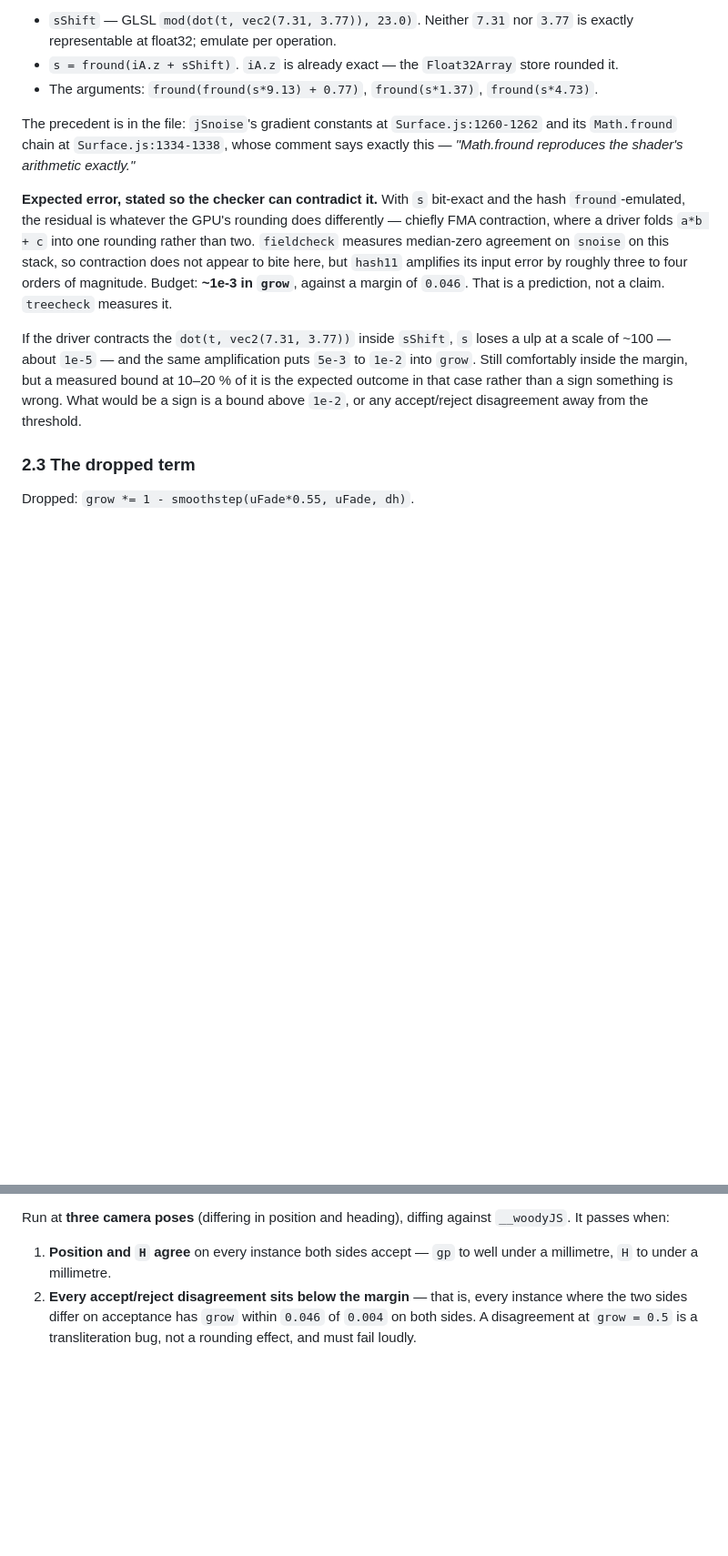
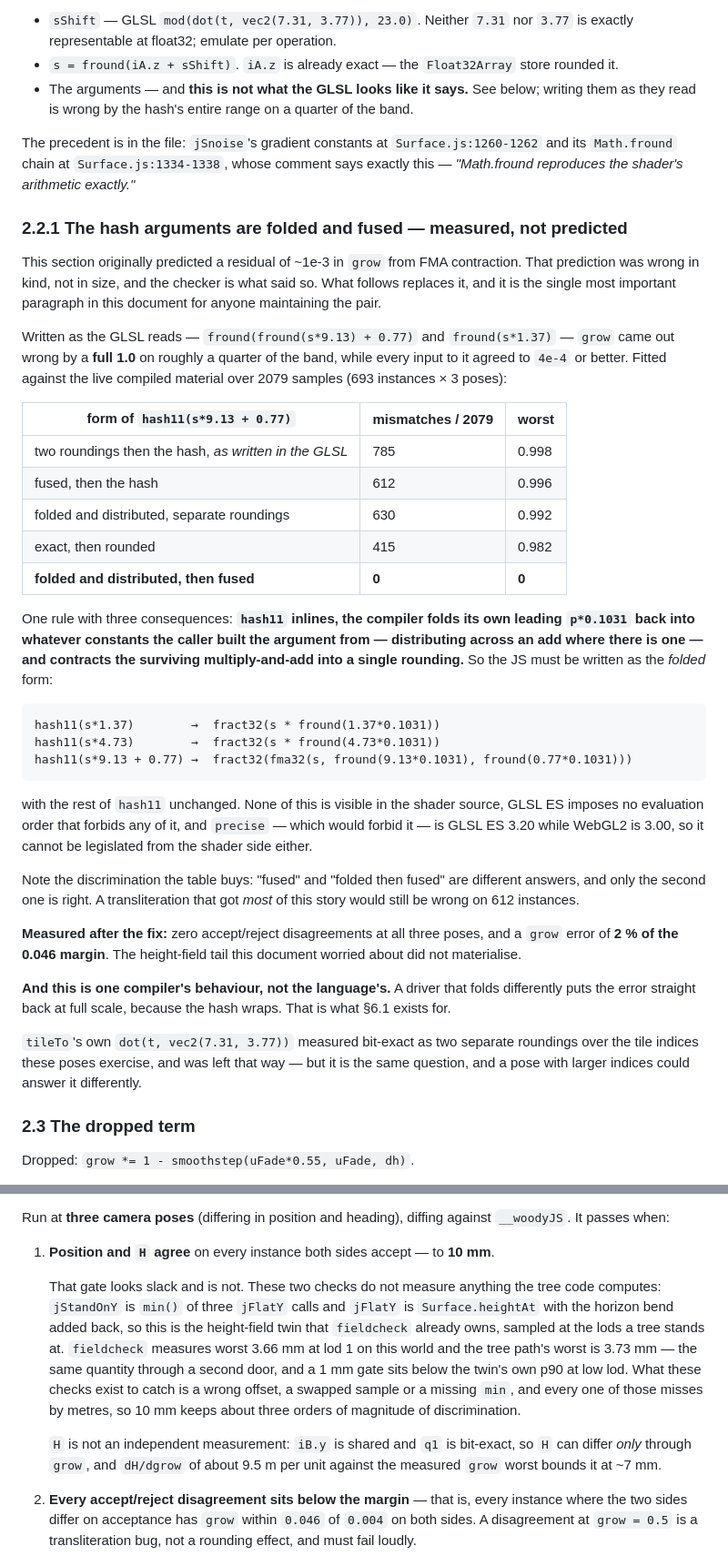
Before and after one commit to nuiel9/staruniverse, a Markdown page: 2026-08-10-rover-tree-collision-design.md, 2 parts joined by grey strips. Shown at 91% size. Rendered like a GitHub page; blank space fills up the shorter version.

Commit message:
Correct the spec's hash guidance: it prescribed the bug the checker caught
Section 2.2 told a maintainer to write the hash arguments as the GLSL
reads them — fround(fround(s*9.13)+0.77) — and that form measures wrong
on 785 of 2079 samples, by the hash's entire range. Anyone following the
committed spec faithfully would have rebuilt the fault that stage 1 was
written to find.

What the compiler actually does: hash11 inlines, its leading p*0.1031 is
folded back into the caller's argument constants and distributed across
the add, and the surviving multiply-and-add is contracted into one
rounding. The candidate table is in the spec now, because "fused" and
"folded then fused" are different answers and only the second one is
right — a transliteration that got most of the story would still be
wrong on 612 instances.

The predicted ~1e-3 residual is replaced by the measured one: zero
accept/reject disagreements at three poses, grow error 2% of margin. The
height-field tail the document worried about never arrived, and the two
1 mm gates that did fire are re-set at 10 mm with the reason written
down — they measure fieldcheck's quantity through a second door, not
anything the tree code computes.

And because the fold is one compiler's behaviour rather than the
language's, section 6.1 adds a guard that ships: the same live-material
slice, run once per landing on the real device, disabling tree collision
rather than trusting it when the two disagree. A driver that folds
differently then degrades to driving through trees, which the handoff
calls the acceptable failure, instead of to invisible walls.

````diff
--- a/2026-08-10-rover-tree-collision-design.md
+++ b/2026-08-10-rover-tree-collision-design.md
@@ -153,29 +153,68 @@ starts upstream of the hash, not inside it**:
   `3.77` is exactly representable at float32; emulate per operation.
 - `s = fround(iA.z + sShift)`. `iA.z` is already exact — the `Float32Array`
   store rounded it.
-- The arguments: `fround(fround(s*9.13) + 0.77)`, `fround(s*1.37)`,
-  `fround(s*4.73)`.
+- The arguments — and **this is not what the GLSL looks like it says.** See
+  below; writing them as they read is wrong by the hash's entire range on a
+  quarter of the band.
 
 The precedent is in the file: `jSnoise`'s gradient constants at
 `Surface.js:1260-1262` and its `Math.fround` chain at `Surface.js:1334-1338`,
 whose comment says exactly this — *"Math.fround reproduces the shader's
 arithmetic exactly."*
 
-**Expected error, stated so the checker can contradict it.** With `s`
-bit-exact and the hash `fround`-emulated, the residual is whatever the GPU's
-rounding does differently — chiefly FMA contraction, where a driver folds
-`a*b + c` into one rounding rather than two. `fieldcheck` measures median-zero
-agreement on `snoise` on this stack, so contraction does not appear to bite
-here, but `hash11` amplifies its input error by roughly three to four orders of
-magnitude. Budget: **~1e-3 in `grow`**, against a margin of `0.046`. That is a
-prediction, not a claim. `treecheck` measures it.
+### 2.2.1 The hash arguments are folded and fused — measured, not predicted
 
-If the driver contracts the `dot(t, vec2(7.31, 3.77))` inside `sShift`, `s`
-loses a ulp at a scale of ~100 — about `1e-5` — and the same amplification puts
-`5e-3` to `1e-2` into `grow`. Still comfortably inside the margin, but a
-measured bound at 10–20 % of it is the expected outcome in that case rather
-than a sign something is wrong. What would be a sign is a bound above `1e-2`,
-or any accept/reject disagreement away from the threshold.
+This section originally predicted a residual of ~1e-3 in `grow` from FMA
+contraction. That prediction was wrong in kind, not in size, and the checker is
+what said so. What follows replaces it, and it is the single most important
+paragraph in this document for anyone maintaining the pair.
+
+Written as the GLSL reads — `fround(fround(s*9.13) + 0.77)` and
+`fround(s*1.37)` — `grow` came out wrong by a **full 1.0** on roughly a quarter
+of the band, while every input to it agreed to `4e-4` or better. Fitted against
+the live compiled material over 2079 samples (693 instances × 3 poses):
+
+| form of `hash11(s*9.13 + 0.77)` | mismatches / 2079 | worst |
+|---|---|---|
+| two roundings then the hash, *as written in the GLSL* | 785 | 0.998 |
+| fused, then the hash | 612 | 0.996 |
+| folded and distributed, separate roundings | 630 | 0.992 |
+| exact, then rounded | 415 | 0.982 |
+| **folded and distributed, then fused** | **0** | **0** |
+
+One rule with three consequences: **`hash11` inlines, the compiler folds its own
+leading `p*0.1031` back into whatever constants the caller built the argument
+from — distributing across an add where there is one — and contracts the
+surviving multiply-and-add into a single rounding.** So the JS must be written
+as the *folded* form:
+
+```
+hash11(s*1.37)        →  fract32(s * fround(1.37*0.1031))
+hash11(s*4.73)        →  fract32(s * fround(4.73*0.1031))
+hash11(s*9.13 + 0.77) →  fract32(fma32(s, fround(9.13*0.1031), fround(0.77*0.1031)))
+```
+
+with the rest of `hash11` unchanged. None of this is visible in the shader
+source, GLSL ES imposes no evaluation order that forbids any of it, and
+`precise` — which would forbid it — is GLSL ES 3.20 while WebGL2 is 3.00, so it
+cannot be legislated from the shader side either.
+
+Note the discrimination the table buys: "fused" and "folded then fused" are
+different answers, and only the second one is right. A transliteration that got
+*most* of this story would still be wrong on 612 instances.
+
+**Measured after the fix:** zero accept/reject disagreements at all three
+poses, and a `grow` error of **2 % of the 0.046 margin**. The height-field tail
+this document worried about did not materialise.
+
+**And this is one compiler's behaviour, not the language's.** A driver that
+folds differently puts the error straight back at full scale, because the hash
+wraps. That is what §6.1 exists for.
+
+`tileTo`'s own `dot(t, vec2(7.31, 3.77))` measured bit-exact as two separate
+roundings over the tile indices these poses exercise, and was left that way —
+but it is the same question, and a pose with larger indices could answer it
+differently.
 
 ### 2.3 The dropped term
 
@@ -389,8 +428,22 @@ Harness mechanics, named here because they are the fiddly part:
 Run at **three camera poses** (differing in position and heading), diffing
 against `__woodyJS`. It passes when:
 
-1. **Position and `H` agree** on every instance both sides accept — `gp` to
-   well under a millimetre, `H` to under a millimetre.
+1. **Position and `H` agree** on every instance both sides accept — to **10 mm**.
+
+   That gate looks slack and is not. These two checks do not measure anything
+   the tree code computes: `jStandOnY` is `min()` of three `jFlatY` calls and
+   `jFlatY` is `Surface.heightAt` with the horizon bend added back, so this is
+   the height-field twin that `fieldcheck` already owns, sampled at the lods a
+   tree stands at. `fieldcheck` measures worst 3.66 mm at lod 1 on this world
+   and the tree path's worst is 3.73 mm — the same quantity through a second
+   door, and a 1 mm gate sits below the twin's own p90 at low lod. What these
+   checks exist to catch is a wrong offset, a swapped sample or a missing
+   `min`, and every one of those misses by metres, so 10 mm keeps about three
+   orders of magnitude of discrimination.
+
+   `H` is not an independent measurement: `iB.y` is shared and `q1` is
+   bit-exact, so `H` can differ *only* through `grow`, and `dH/dgrow` of about
+   9.5 m per unit against the measured `grow` worst bounds it at ~7 mm.
 2. **Every accept/reject disagreement sits below the margin** — that is, every
    instance where the two sides differ on acceptance has `grow` within `0.046`
    of `0.004` on both sides. A disagreement at `grow = 0.5` is a
````
Also changed, not shown: other parts of 2026-08-10-rover-tree-collision-design.md (+34 -0 lines).
